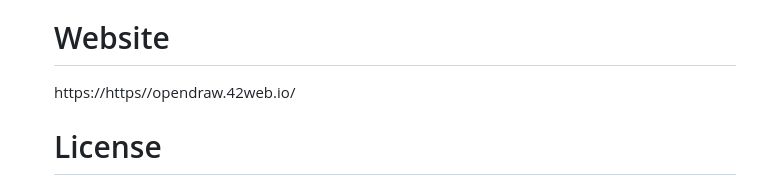
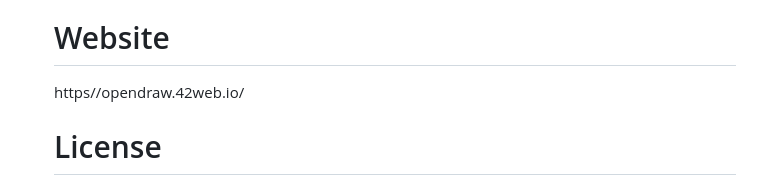
Before and after one commit to GORE-MODS/OpenDraw, a Markdown page: README.md, the part around the change. GitHub-like rendering.

Commit message:
Fix URL format in README

```diff
--- a/README.md
+++ b/README.md
@@ -109,7 +109,7 @@ Toolbar (top-left when visible) has buttons for the same stuff + extra colors.
 
    # Website
 
-   https://https//opendraw.42web.io/
+   https//opendraw.42web.io/
 
    # License
 
```
